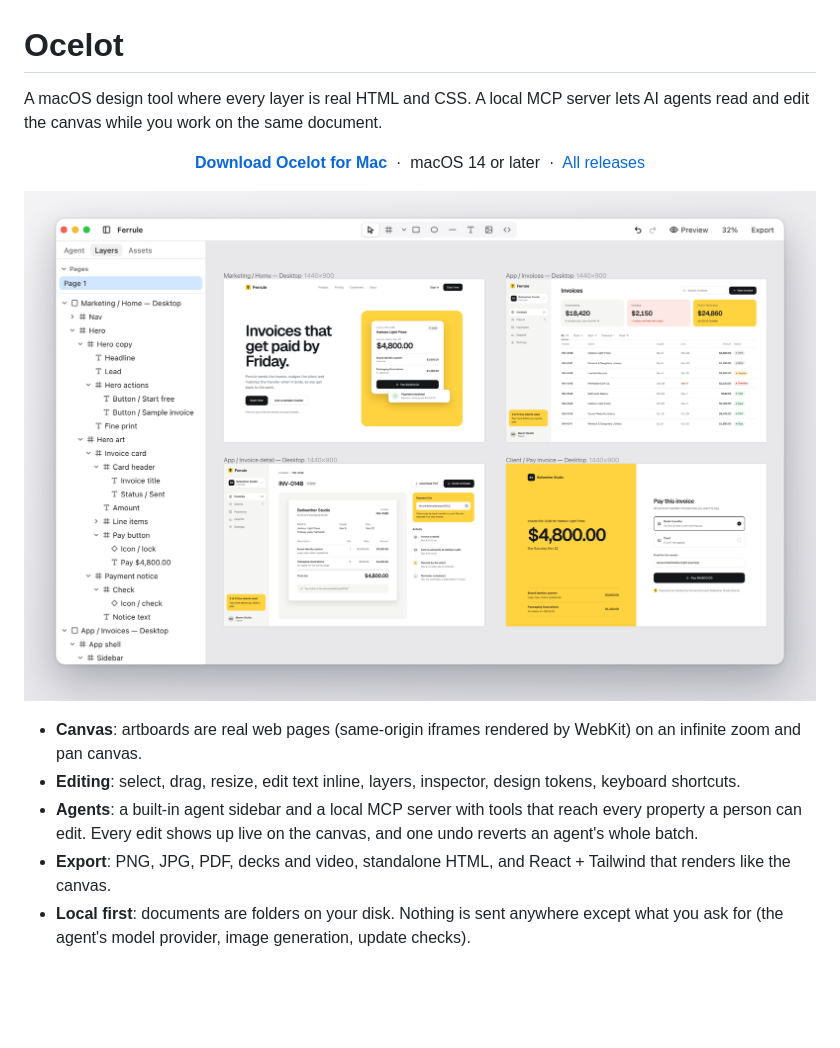
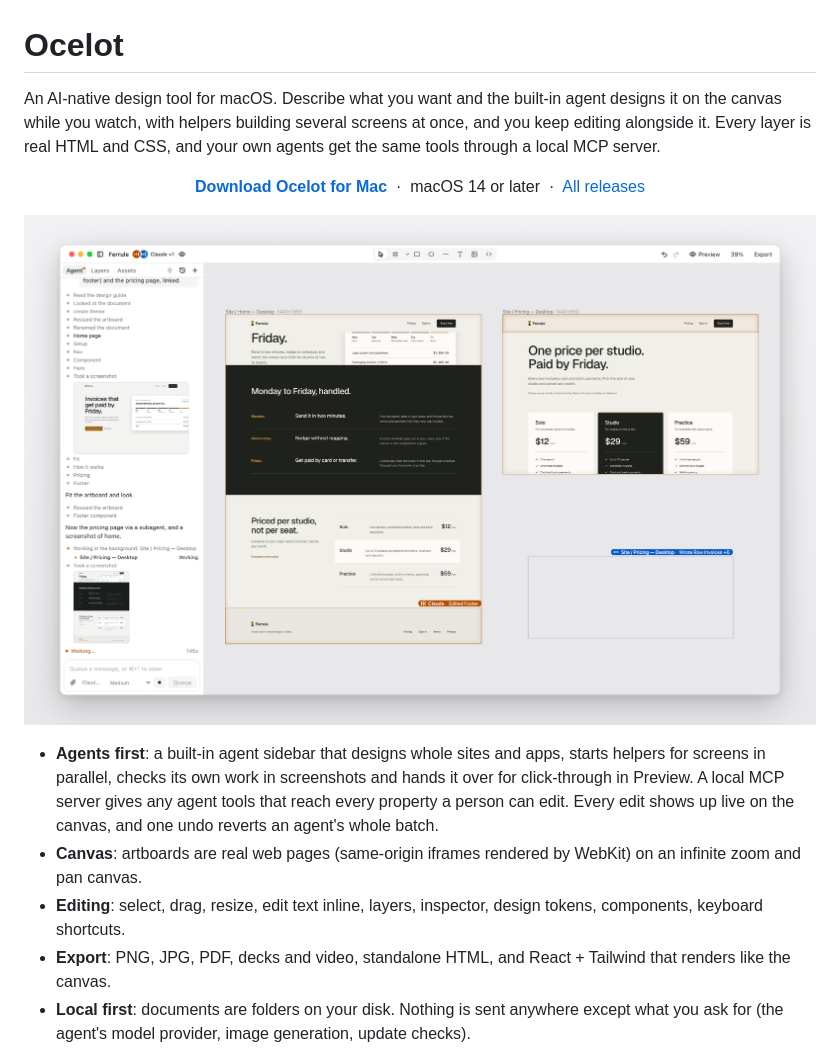
Before and after one commit to caracal-sh/ocelot, a Markdown page: README.md, the part around one of its changes. Rendered like a GitHub page; pictures changed too: .github/ocelot.png; blank space fills up the shorter version.

Commit message:
README: lead with the agent, new hero image; jsonFields split test timeout

```diff
--- a/README.md
+++ b/README.md
@@ -1,6 +1,6 @@
 # Ocelot
 
-A macOS design tool where every layer is real HTML and CSS. A local MCP server lets AI agents read and edit the canvas while you work on the same document.
+An AI-native design tool for macOS. Describe what you want and the built-in agent designs it on the canvas while you watch, with helpers building several screens at once, and you keep editing alongside it. Every layer is real HTML and CSS, and your own agents get the same tools through a local MCP server.
 
 <p align="center">
   <a href="https://github.com/caracal-sh/ocelot/releases/latest/download/Ocelot.dmg"><strong>Download Ocelot for Mac</strong></a>
@@ -12,7 +12,7 @@ A macOS design tool where every layer is real HTML and CSS. A local MCP server l
 
+- **Agents first**: a built-in agent sidebar that designs whole sites and apps, starts helpers for screens in parallel, checks its own work in screenshots and hands it over for click-through in Preview. A local MCP server gives any agent tools that reach every property a person can edit. Every edit shows up live on the canvas, and one undo reverts an agent's whole batch.
 - **Canvas**: artboards are real web pages (same-origin iframes rendered by WebKit) on an infinite zoom and pan canvas.
-- **Editing**: select, drag, resize, edit text inline, layers, inspector, design tokens, keyboard shortcuts.
-- **Agents**: a built-in agent sidebar and a local MCP server with tools that reach every property a person can edit. Every edit shows up live on the canvas, and one undo reverts an agent's whole batch.
+- **Editing**: select, drag, resize, edit text inline, layers, inspector, design tokens, components, keyboard shortcuts.
 - **Export**: PNG, JPG, PDF, decks and video, standalone HTML, and React + Tailwind that renders like the canvas.
 - **Local first**: documents are folders on your disk. Nothing is sent anywhere except what you ask for (the agent's model provider, image generation, update checks).
 
```
Also changed, not shown: other parts of README.md (+1 -1 lines), 1 other file.
